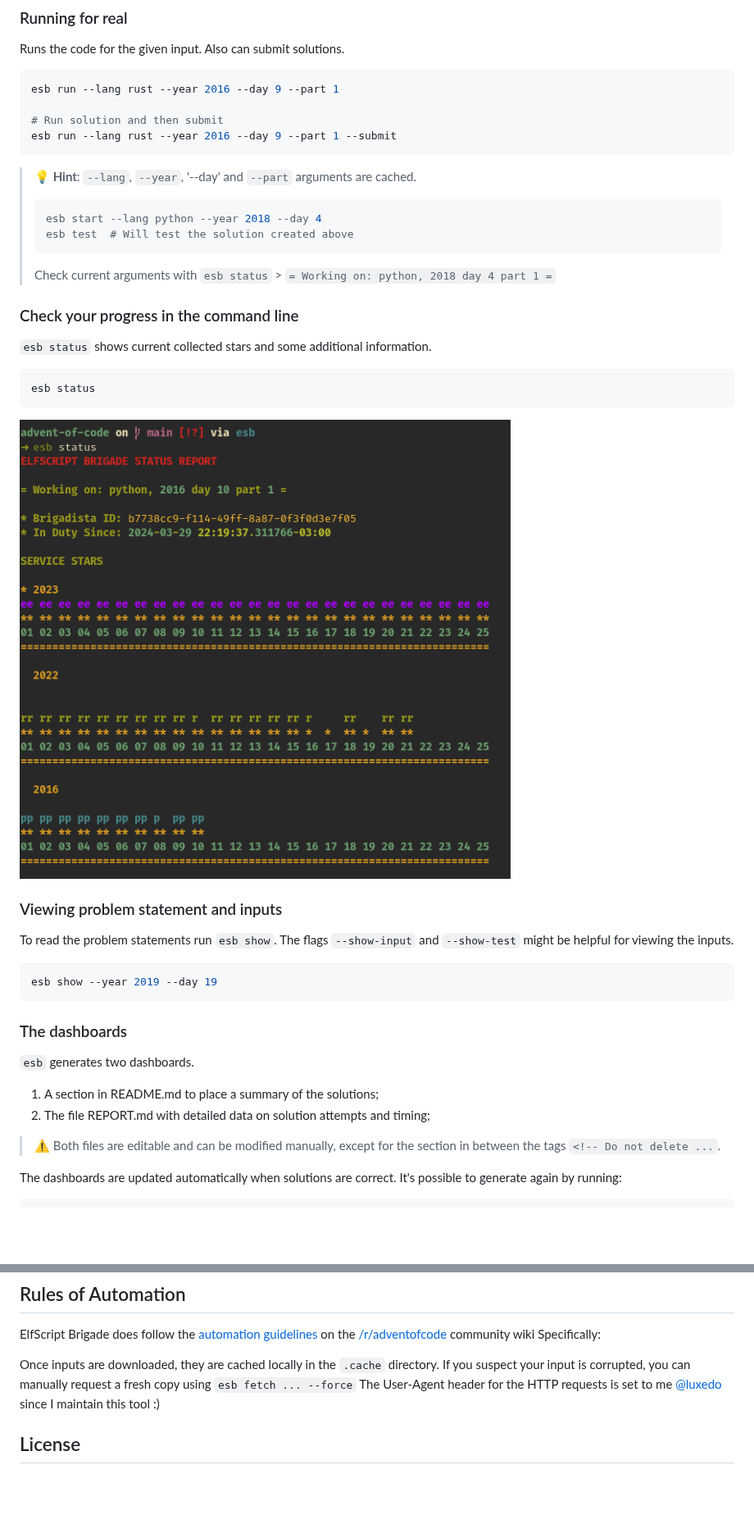
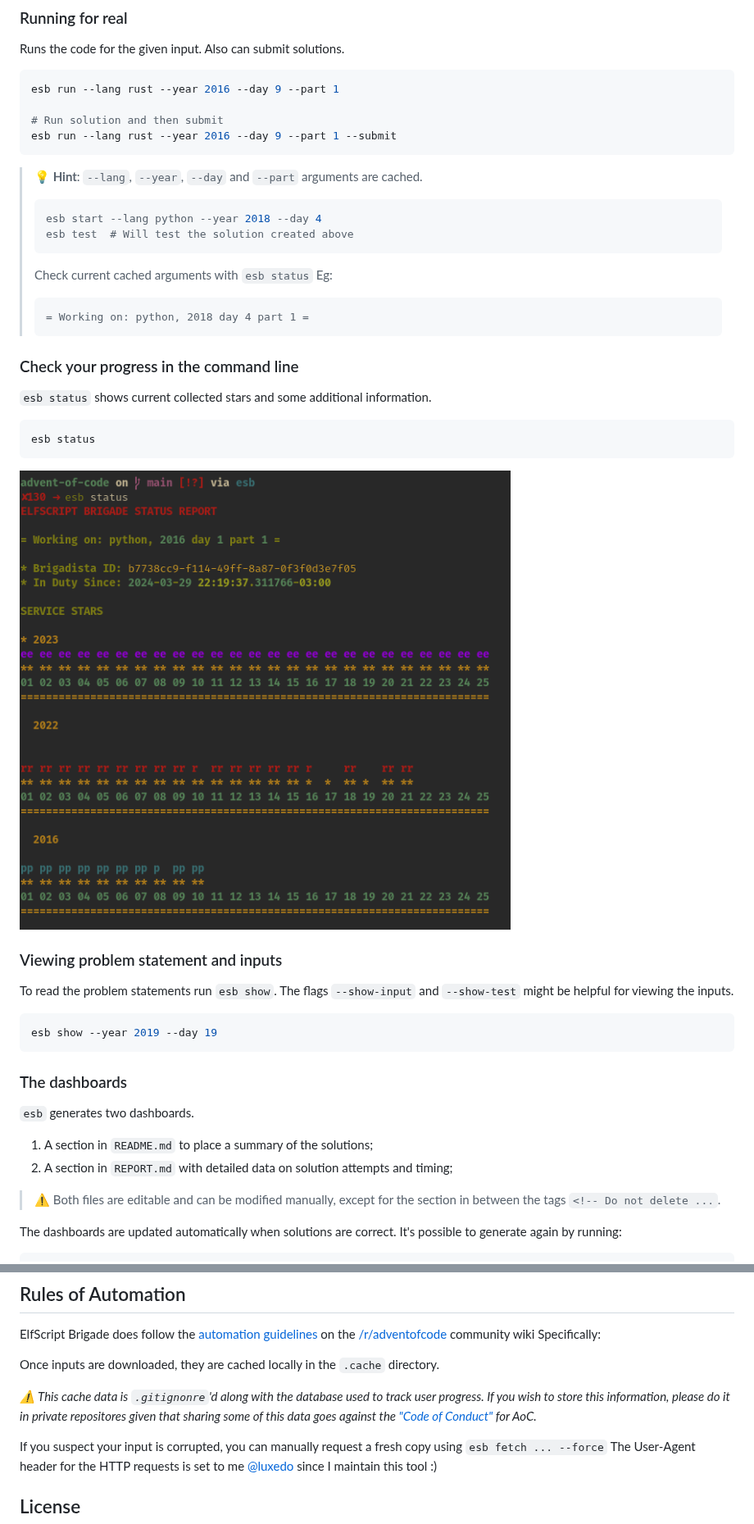
Before and after one commit to luxedo/esb, a Markdown page: README.md, 2 parts joined by grey strips. Shown at 82% size. GitHub-like rendering; pictures changed too: doc/assets/img/cli_status.png; blank space fills up the shorter version.

````diff
--- a/README.md
+++ b/README.md
@@ -129,14 +129,18 @@ esb run --lang rust --year 2016 --day 9 --part 1
 esb run --lang rust --year 2016 --day 9 --part 1 --submit
 ```
 
-> **💡 Hint**: `--lang`, `--year`, '--day' and `--part` arguments are cached.
+> **💡 Hint**: `--lang`, `--year`, `--day` and `--part` arguments are cached.
 >
 > ```shell
 > esb start --lang python --year 2018 --day 4
 > esb test  # Will test the solution created above
 > ```
 >
-> Check current arguments with `esb status` > `= Working on: python, 2018 day 4 part 1 =`
+> Check current cached arguments with `esb status` Eg:
+>
+> ```
+> = Working on: python, 2018 day 4 part 1 =
+> ```
 
 ### Check your progress in the command line
 
@@ -161,8 +165,8 @@ esb show --year 2019 --day 19
 
 `esb` generates two dashboards.
 
-1. A section in README.md to place a summary of the solutions;
-2. The file REPORT.md with detailed data on solution attempts and timing;
+1. A section in `README.md` to place a summary of the solutions;
+2. A section in `REPORT.md` with detailed data on solution attempts and timing;
 
 > ⚠️ Both files are editable and can be modified manually, except for the section in
 > between the tags `<!-- Do not delete ...`.
@@ -221,6 +225,12 @@ ElfScript Brigade does follow the [automation guidelines](https://www.reddit.com
 Specifically:
 
 Once inputs are downloaded, they are cached locally in the `.cache` directory.
+
+_⚠️ This cache data is `.gitignonre`'d along with the database used to track user progress.
+If you wish to store this information, please do it in private repositores given that
+sharing some of this data goes against the ["Code of Conduct"](https://adventofcode.com/about)
+for AoC._
+
 If you suspect your input is corrupted, you can manually request a fresh copy using `esb fetch ... --force`
 The User-Agent header for the HTTP requests is set to me [@luxedo](https://github.com/luxedo)
 since I maintain this tool :)
````
Also changed, not shown: other parts of README.md (+1 -1 lines), doc/SESSION_COOKIE.md (+5 -5 lines), doc/TESTING.md (+2 -2 lines).
